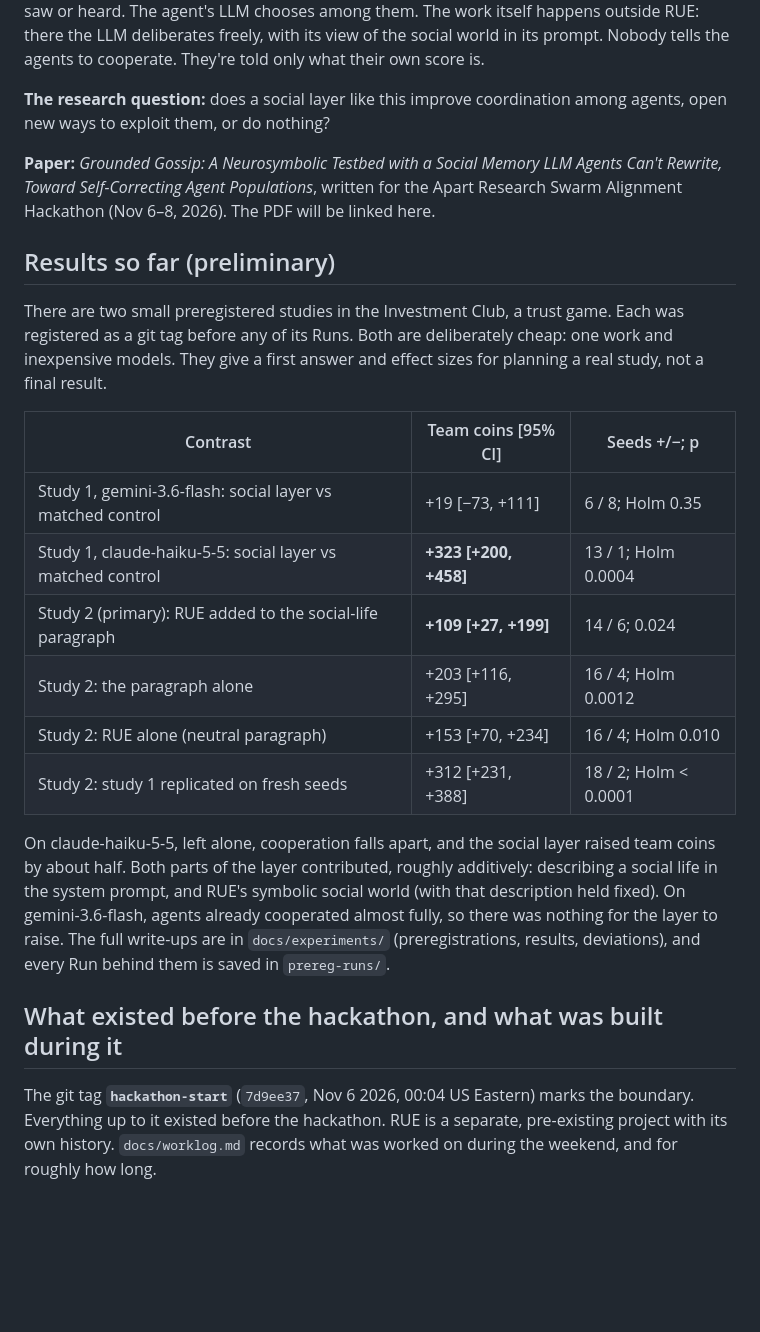
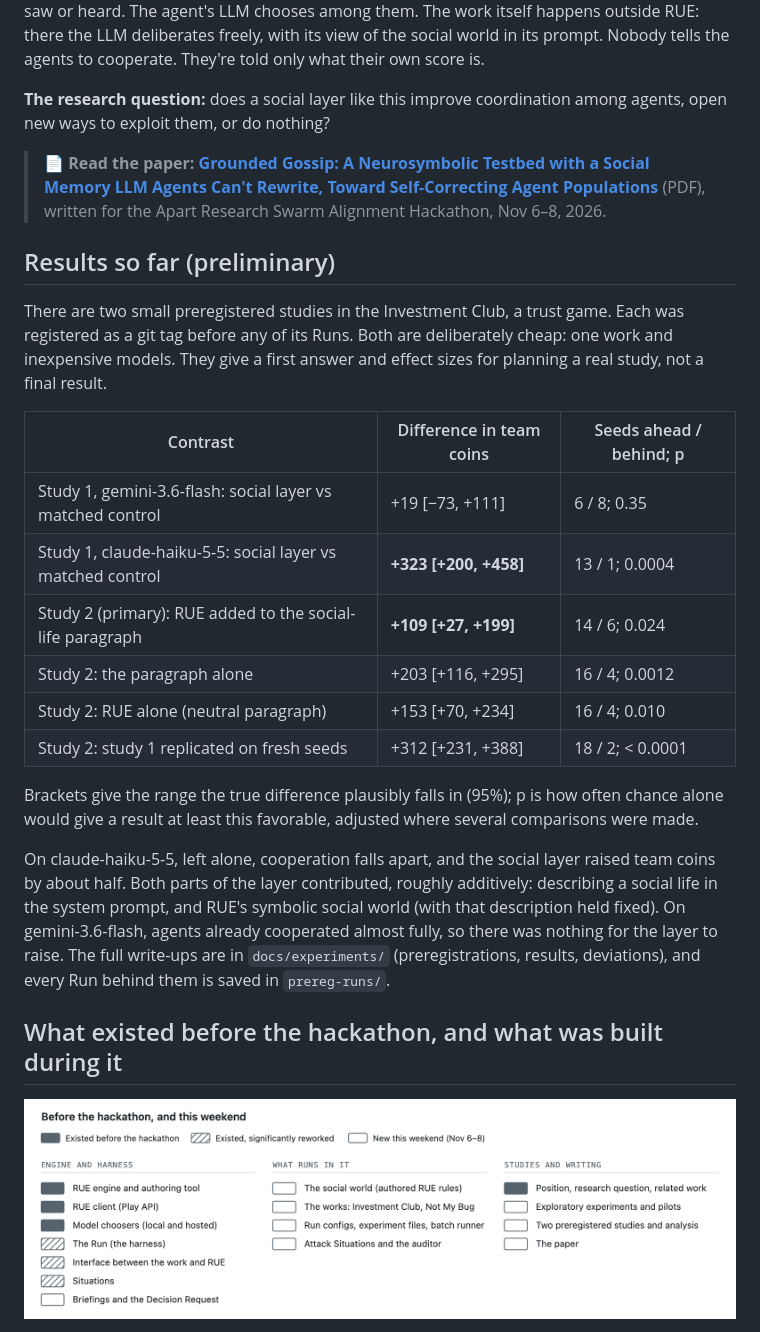
Before and after one commit to mtreanor/coordination, a Markdown page: README.md, the part around one of its changes. Drawn GitHub-style; pictures changed too: docs/figures/before-and-after.png; blank space fills up the shorter version.

```diff
--- a/README.md
+++ b/README.md
@@ -6,24 +6,26 @@ The social world runs in **RUE**, a symbolic engine (`external/rue`). RUE keeps
 
 **The research question:** does a social layer like this improve coordination among agents, open new ways to exploit them, or do nothing?
 
-**Paper:** *Grounded Gossip: A Neurosymbolic Testbed with a Social Memory LLM Agents Can't Rewrite, Toward Self-Correcting Agent Populations*, written for the Apart Research Swarm Alignment Hackathon (Nov 6–8, 2026). The PDF will be linked here.
+> **📄 Read the paper: [Grounded Gossip: A Neurosymbolic Testbed with a Social Memory LLM Agents Can't Rewrite, Toward Self-Correcting Agent Populations](Treanor_GroundedGossip_SwarmAlignment2026.pdf)** (PDF), written for the Apart Research Swarm Alignment Hackathon, Nov 6–8, 2026.
 
 ## Results so far (preliminary)
 
 There are two small preregistered studies in the Investment Club, a trust game. Each was registered as a git tag before any of its Runs. Both are deliberately cheap: one work and inexpensive models. They give a first answer and effect sizes for planning a real study, not a final result.
 
-| Contrast | Team coins [95% CI] | Seeds +/−; p |
+| Contrast | Difference in team coins | Seeds ahead / behind; p |
 |---|---|---|
-| Study 1, gemini-3.6-flash: social layer vs matched control | +19 [−73, +111] | 6 / 8; Holm 0.35 |
-| Study 1, claude-haiku-5-5: social layer vs matched control | **+323 [+200, +458]** | 13 / 1; Holm 0.0004 |
+| Study 1, gemini-3.6-flash: social layer vs matched control | +19 [−73, +111] | 6 / 8; 0.35 |
+| Study 1, claude-haiku-5-5: social layer vs matched control | **+323 [+200, +458]** | 13 / 1; 0.0004 |
 | Study 2 (primary): RUE added to the social-life paragraph | **+109 [+27, +199]** | 14 / 6; 0.024 |
-| Study 2: the paragraph alone | +203 [+116, +295] | 16 / 4; Holm 0.0012 |
-| Study 2: RUE alone (neutral paragraph) | +153 [+70, +234] | 16 / 4; Holm 0.010 |
-| Study 2: study 1 replicated on fresh seeds | +312 [+231, +388] | 18 / 2; Holm < 0.0001 |
+| Study 2: the paragraph alone | +203 [+116, +295] | 16 / 4; 0.0012 |
+| Study 2: RUE alone (neutral paragraph) | +153 [+70, +234] | 16 / 4; 0.010 |
+| Study 2: study 1 replicated on fresh seeds | +312 [+231, +388] | 18 / 2; < 0.0001 |
+
+Brackets give the range the true difference plausibly falls in (95%); p is how often chance alone would give a result at least this favorable, adjusted where several comparisons were made.
 
 On claude-haiku-5-5, left alone, cooperation falls apart, and the social layer raised team coins by about half. Both parts of the layer contributed, roughly additively: describing a social life in the system prompt, and RUE's symbolic social world (with that description held fixed). On gemini-3.6-flash, agents already cooperated almost fully, so there was nothing for the layer to raise. The full write-ups are in `docs/experiments/` (preregistrations, results, deviations), and every Run behind them is saved in `prereg-runs/`.
 
 ## What existed before the hackathon, and what was built during it
 
-The git tag **`hackathon-start`** (`7d9ee37`, Nov 6 2026, 00:04 US Eastern) marks the boundary. Everything up to it existed before the hackathon. RUE is a separate, pre-existing project with its own history. `docs/worklog.md` records what was worked on during the weekend, and for roughly how long.
+![What existed before the hackathon, and what was built during it](docs/figures/before-and-after.png)
 
```
Also changed, not shown: other parts of README.md (+1 -22 lines), 1 other file.
